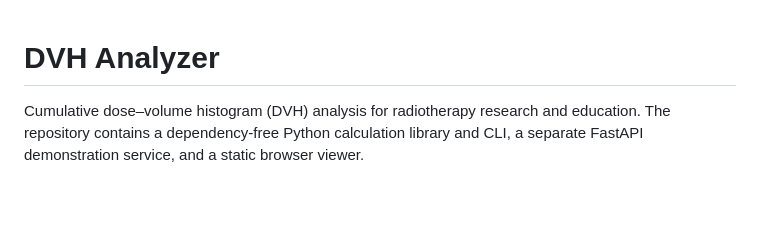
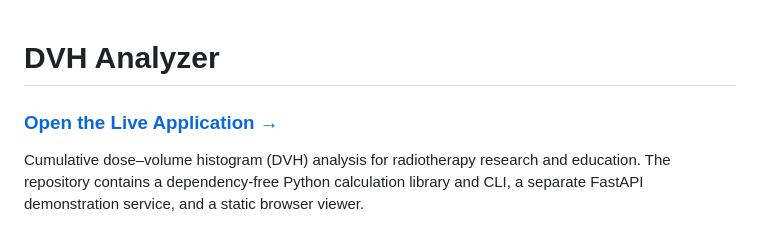
Before and after one commit to abusuraihsakhri/dvh-analyzer, a Markdown page: README.md, the part around the change. GitHub-like rendering; blank space fills up the shorter version.

Commit message:
Link verified GitHub Pages DVH application in README

```diff
--- a/README.md
+++ b/README.md
@@ -1,4 +1,6 @@
 # DVH Analyzer
+
+### [Open the Live Application →](https://abusuraihsakhri.github.io/dvh-analyzer/)
 
 Cumulative dose–volume histogram (DVH) analysis for radiotherapy research and education. The repository contains a dependency-free Python calculation library and CLI, a separate FastAPI demonstration service, and a static browser viewer.
 
```
